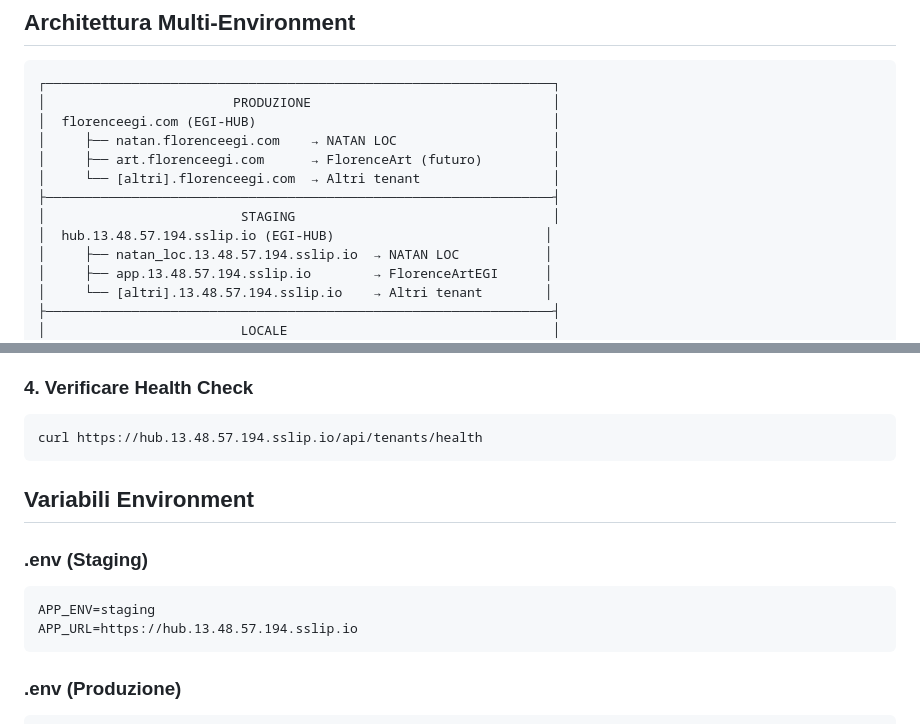
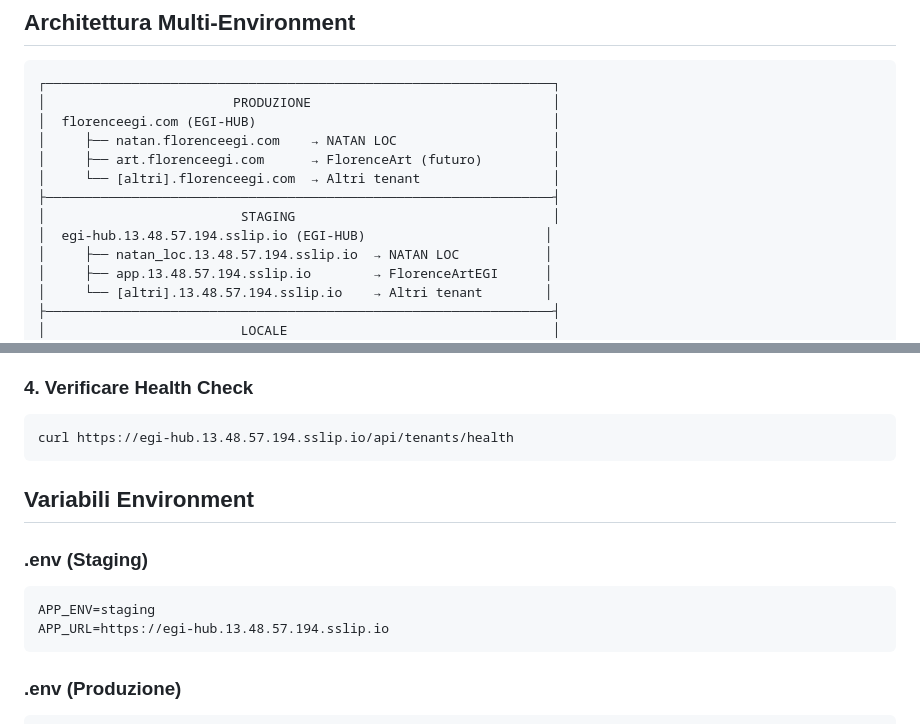
Before and after one commit to AutobookNft/EGI-HUB, a Markdown page: docs/DEPLOYMENT_GUIDE.md, 2 parts joined by grey strips. Drawn GitHub-style.

Commit message:
docs: aggiornato URL staging a egi-hub.13.48.57.194.sslip.io

````diff
--- a/docs/DEPLOYMENT_GUIDE.md
+++ b/docs/DEPLOYMENT_GUIDE.md
@@ -11,7 +11,7 @@
 │     └── [altri].florenceegi.com  → Altri tenant                 │
 ├─────────────────────────────────────────────────────────────────┤
 │                         STAGING                                 │
-│  hub.13.48.57.194.sslip.io (EGI-HUB)                           │
+│  egi-hub.13.48.57.194.sslip.io (EGI-HUB)                       │
 │     ├── natan_loc.13.48.57.194.sslip.io  → NATAN LOC           │
 │     ├── app.13.48.57.194.sslip.io        → FlorenceArtEGI      │
 │     └── [altri].13.48.57.194.sslip.io    → Altri tenant        │
@@ -129,7 +129,7 @@ In Forge Dashboard → Server → Daemons:
 ### 4. Verificare Health Check
 
 ```bash
-curl https://hub.13.48.57.194.sslip.io/api/tenants/health
+curl https://egi-hub.13.48.57.194.sslip.io/api/tenants/health
 ```
 
 ## Variabili Environment
@@ -137,7 +137,7 @@ curl https://hub.13.48.57.194.sslip.io/api/tenants/health
 ### .env (Staging)
 ```env
 APP_ENV=staging
-APP_URL=https://hub.13.48.57.194.sslip.io
+APP_URL=https://egi-hub.13.48.57.194.sslip.io
 ```
 
 ### .env (Produzione)
````
